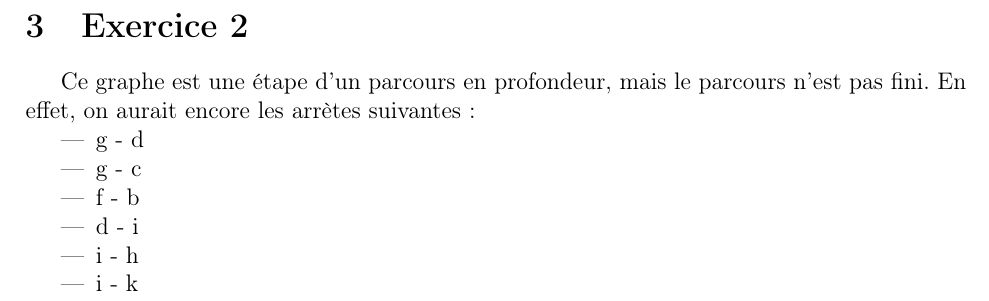
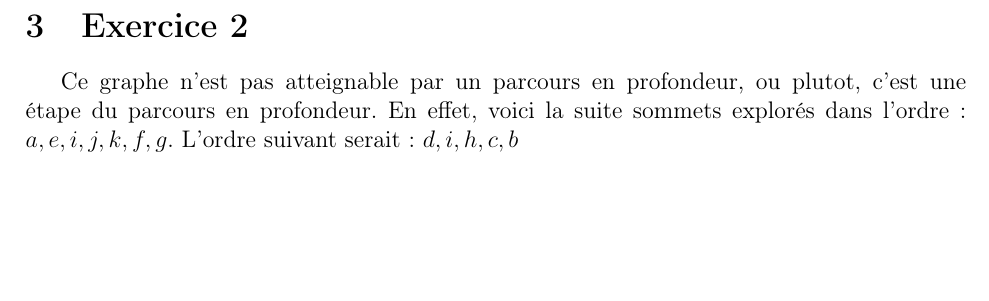
Before and after one commit to Alpagateau/Graphes-info, a LaTeX document (rapport5/rapport.tex, which reads rapport5/sections/section2.tex): part of page 4 of 6, cut so that both start at the same text, the shorter picture padded with empty space. Compiled offline with pdfLaTeX.

Commit message:
partie 2

```diff
--- a/rapport5/sections/section2.tex
+++ b/rapport5/sections/section2.tex
@@ -1,11 +1,6 @@
 \section{Exercice 2}
-Ce graphe est une étape d'un parcours en profondeur, mais le parcours n'est pas fini.
-En effet, on aurait encore les arrètes suivantes :
-\begin{itemize}
-\item g - d
-\item g - c
-\item f - b
-\item d - i
-\item i - h
-\item i - k
-\end{itemize}
+Ce graphe n'est pas atteignable par un parcours en profondeur, ou plutot, c'est une étape du parcours en profondeur.
+En effet, voici la suite sommets explorés dans l'ordre : $a, e, i, j, k, f, g$.
+L'ordre suivant serait : $d, i, h, c, b$
+
+%Hésitez pas a vérifier. En reregardant ça me parait bon, mais je sais pas ig.
```
